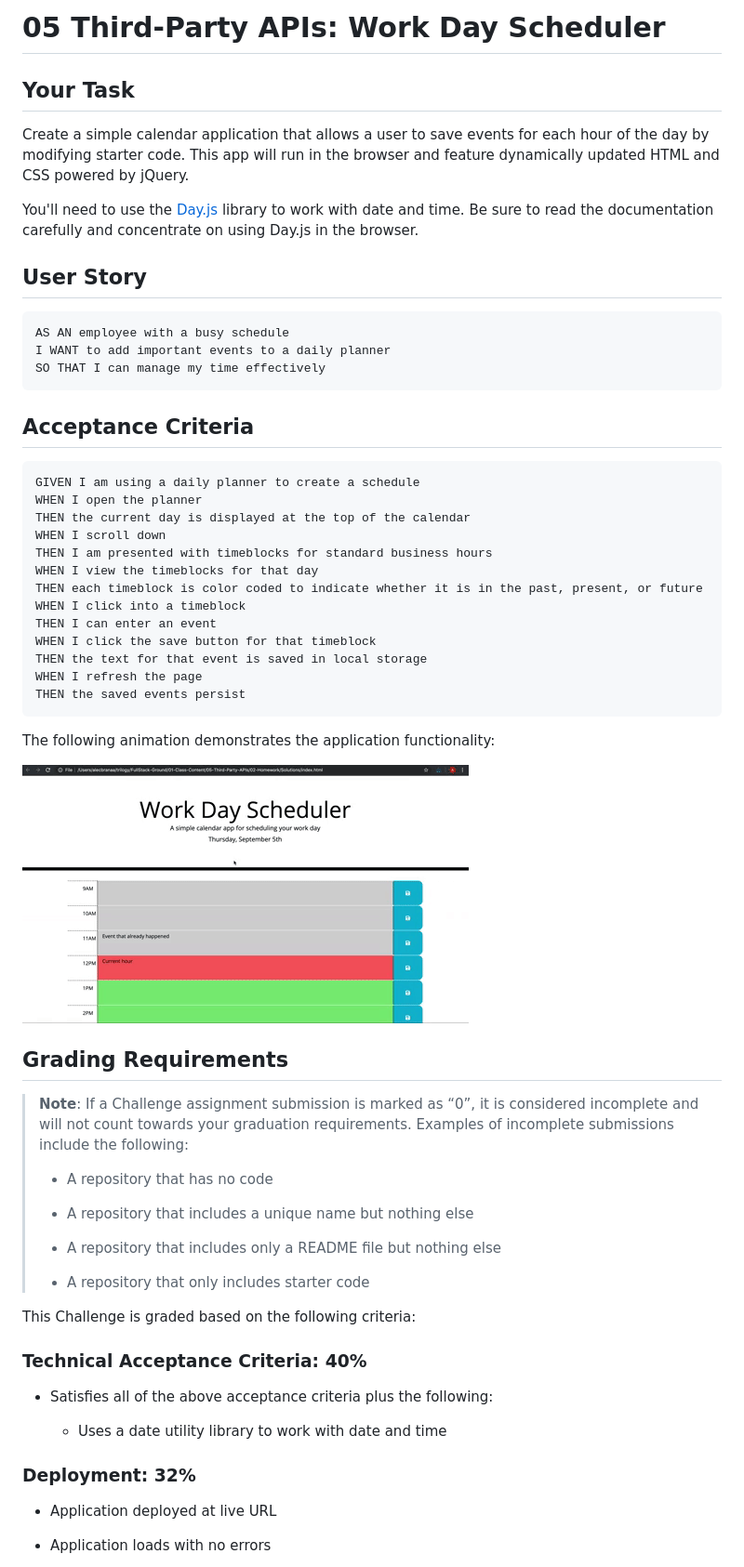
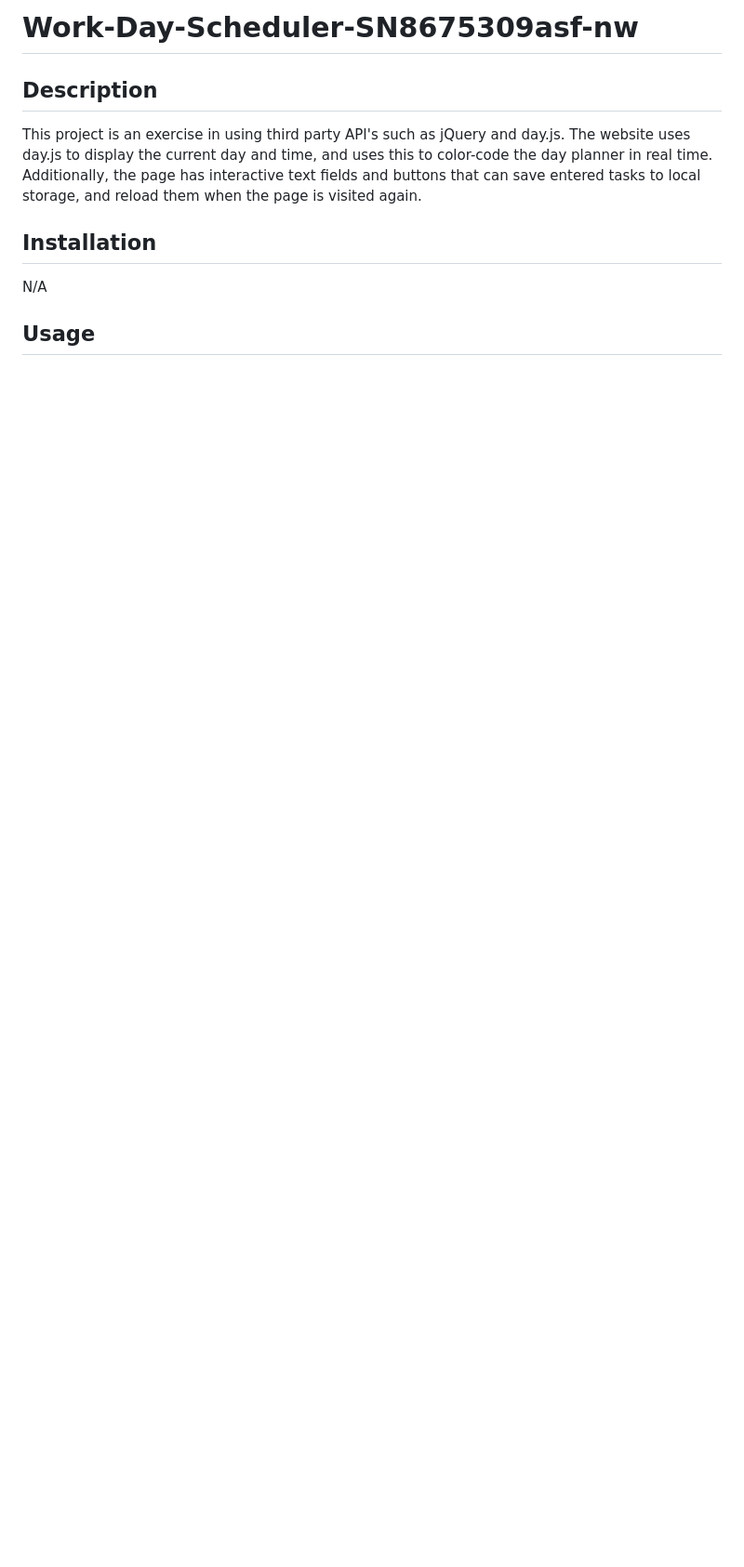
Before and after one commit to BaldurTheBuilder/Work-Day-Scheduler-SN8675309asf-nw, a Markdown page: README.md, the part around the change printed below. Shown: that part at 93% size. Rendered like a GitHub page; blank space fills up the shorter version.

Commit message:
cleaned up readme and added a screenshot

````diff
--- a/README.md
+++ b/README.md
@@ -1,65 +1,9 @@
-# 05 Third-Party APIs: Work Day Scheduler
+# Work-Day-Scheduler-SN8675309asf-nw
+## Description
+This project is an exercise in using third party API's such as jQuery and day.js. The website uses day.js to display the current day and time, and uses this to color-code the day planner in real time. Additionally, the page has interactive text fields and buttons that can save entered tasks to local storage, and reload them when the page is visited again.
 
-## Your Task
+## Installation
+N/A
 
-Create a simple calendar application that allows a user to save events for each hour of the day by modifying starter code. This app will run in the browser and feature dynamically updated HTML and CSS powered by jQuery.
+## Usage
 
-You'll need to use the [Day.js](https://day.js.org/en/) library to work with date and time. Be sure to read the documentation carefully and concentrate on using Day.js in the browser.
-
-## User Story
-
-```md
-AS AN employee with a busy schedule
-I WANT to add important events to a daily planner
-SO THAT I can manage my time effectively
-```
-
-## Acceptance Criteria
-
-```md
-GIVEN I am using a daily planner to create a schedule
-WHEN I open the planner
-THEN the current day is displayed at the top of the calendar
-WHEN I scroll down
-THEN I am presented with timeblocks for standard business hours
-WHEN I view the timeblocks for that day
-THEN each timeblock is color coded to indicate whether it is in the past, present, or future
-WHEN I click into a timeblock
-THEN I can enter an event
-WHEN I click the save button for that timeblock
-THEN the text for that event is saved in local storage
-WHEN I refresh the page
-THEN the saved events persist
-```
-
-The following animation demonstrates the application functionality:
-
-<!-- @TODO: create ticket to review/update image) -->
-![A user clicks on slots on the color-coded calendar and edits the events.](./Assets/05-third-party-apis-homework-demo.gif)
-
-## Grading Requirements
-
-> **Note**: If a Challenge assignment submission is marked as “0”, it is considered incomplete and will not count towards your graduation requirements. Examples of incomplete submissions include the following:
->
-> * A repository that has no code
->
-> * A repository that includes a unique name but nothing else
->
-> * A repository that includes only a README file but nothing else
->
-> * A repository that only includes starter code
-
-This Challenge is graded based on the following criteria:
-
-### Technical Acceptance Criteria: 40%
-
-* Satisfies all of the above acceptance criteria plus the following:
-
-  * Uses a date utility library to work with date and time
-
-### Deployment: 32%
-
-* Application deployed at live URL
-
-* Application loads with no errors
-
````
Also changed, not shown: other parts of README.md (+5 -34 lines), Assets/Screenshot 2022-11-20 at 22-27-42 Work Day Scheduler.png (added).
